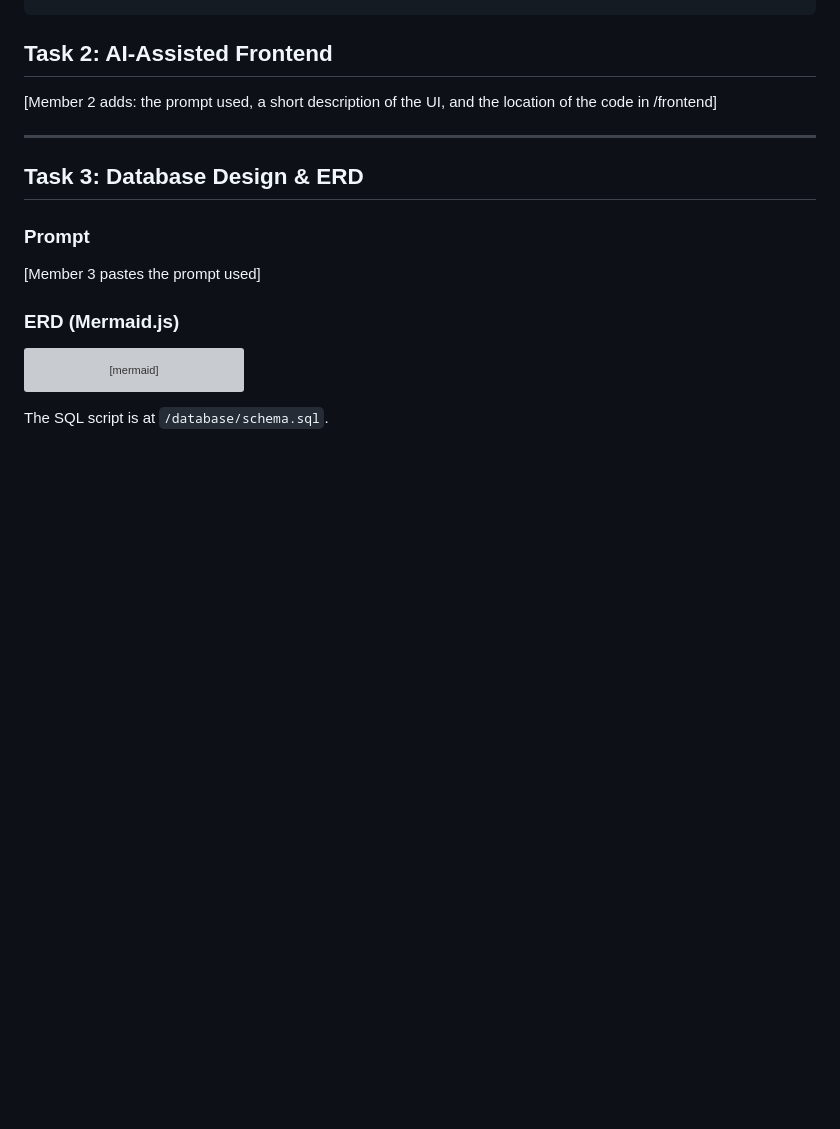
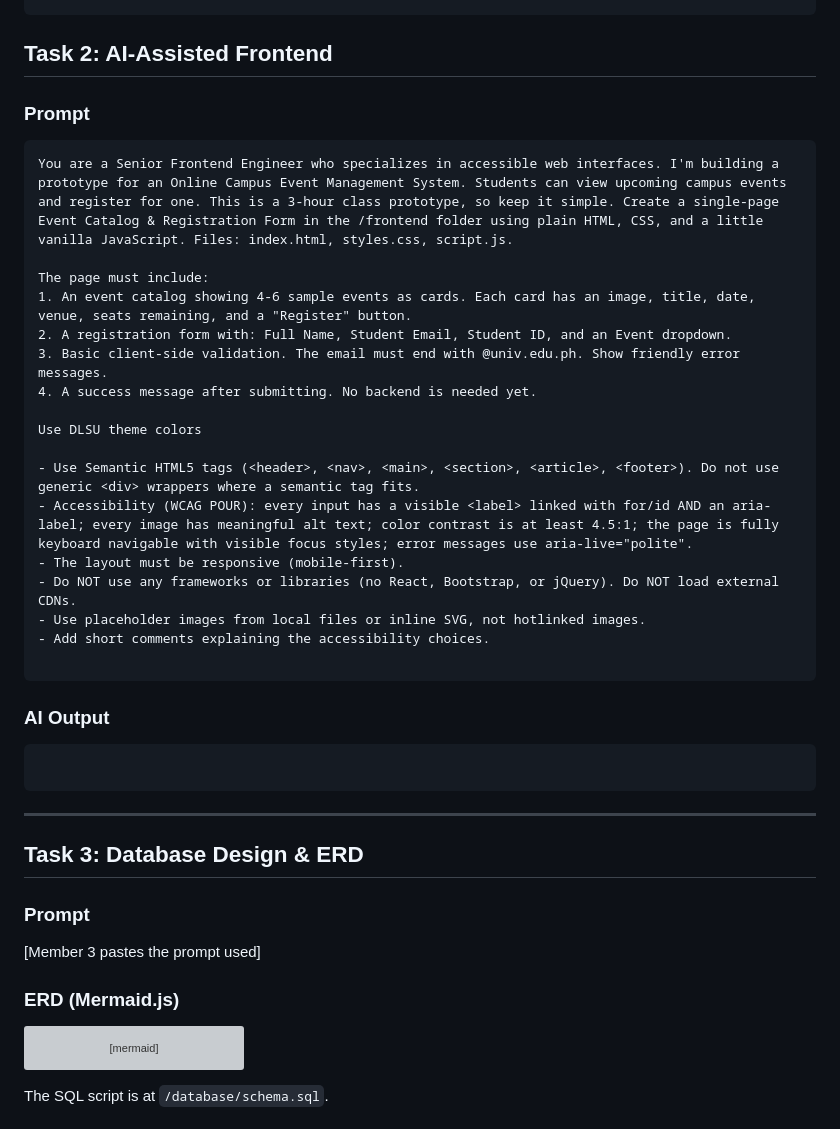
Before and after one commit to skbm21/campus-event-management-system, a Markdown page: SUBMISSION.md, the part around the change. GitHub-like rendering; blank space fills up the shorter version; grey boxes are pictures that could not be loaded.

````diff
--- a/SUBMISSION.md
+++ b/SUBMISSION.md
@@ -172,8 +172,30 @@ changes let the team finish all five tasks within 180 minutes while keeping the
 
 ## Task 2: AI-Assisted Frontend
 
-[Member 2 adds: the prompt used, a short description of the UI, and the location of the code in /frontend]
+### Prompt
+```
+You are a Senior Frontend Engineer who specializes in accessible web interfaces. I'm building a prototype for an Online Campus Event Management System. Students can view upcoming campus events and register for one. This is a 3-hour class prototype, so keep it simple. Create a single-page Event Catalog & Registration Form in the /frontend folder using plain HTML, CSS, and a little vanilla JavaScript. Files: index.html, styles.css, script.js.
 
+The page must include:
+1. An event catalog showing 4-6 sample events as cards. Each card has an image, title, date, venue, seats remaining, and a "Register" button.
+2. A registration form with: Full Name, Student Email, Student ID, and an Event dropdown.
+3. Basic client-side validation. The email must end with @univ.edu.ph. Show friendly error messages.
+4. A success message after submitting. No backend is needed yet.
+
+Use DLSU theme colors
+
+- Use Semantic HTML5 tags (<header>, <nav>, <main>, <section>, <article>, <footer>). Do not use generic <div> wrappers where a semantic tag fits.
+- Accessibility (WCAG POUR): every input has a visible <label> linked with for/id AND an aria-label; every image has meaningful alt text; color contrast is at least 4.5:1; the page is fully keyboard navigable with visible focus styles; error messages use aria-live="polite".
+- The layout must be responsive (mobile-first).
+- Do NOT use any frameworks or libraries (no React, Bootstrap, or jQuery). Do NOT load external CDNs.
+- Use placeholder images from local files or inline SVG, not hotlinked images.
+- Add short comments explaining the accessibility choices.
+
+```
+### AI Output
+```
+
+```
 ---
 
 ## Task 3: Database Design & ERD
````
